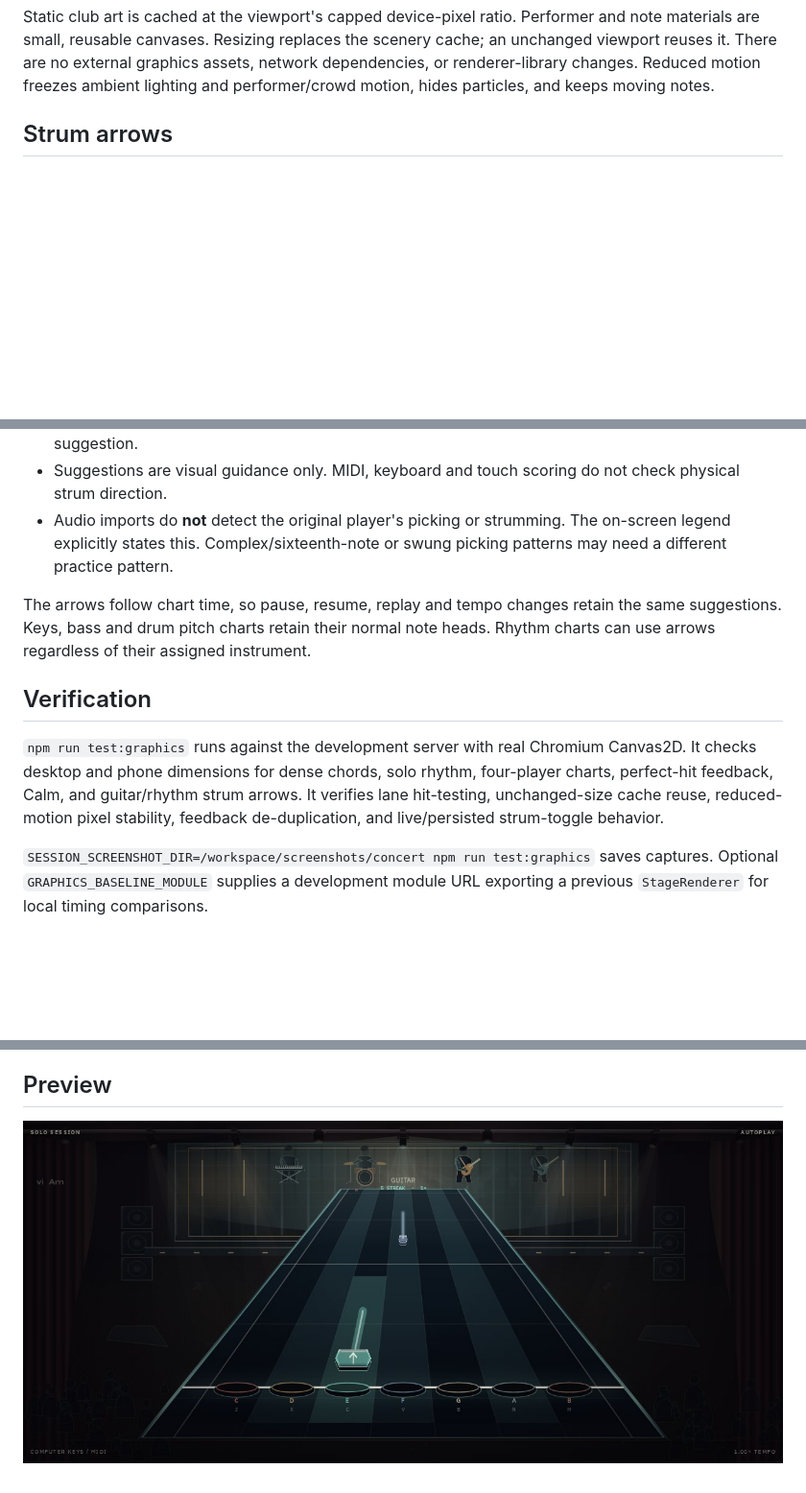
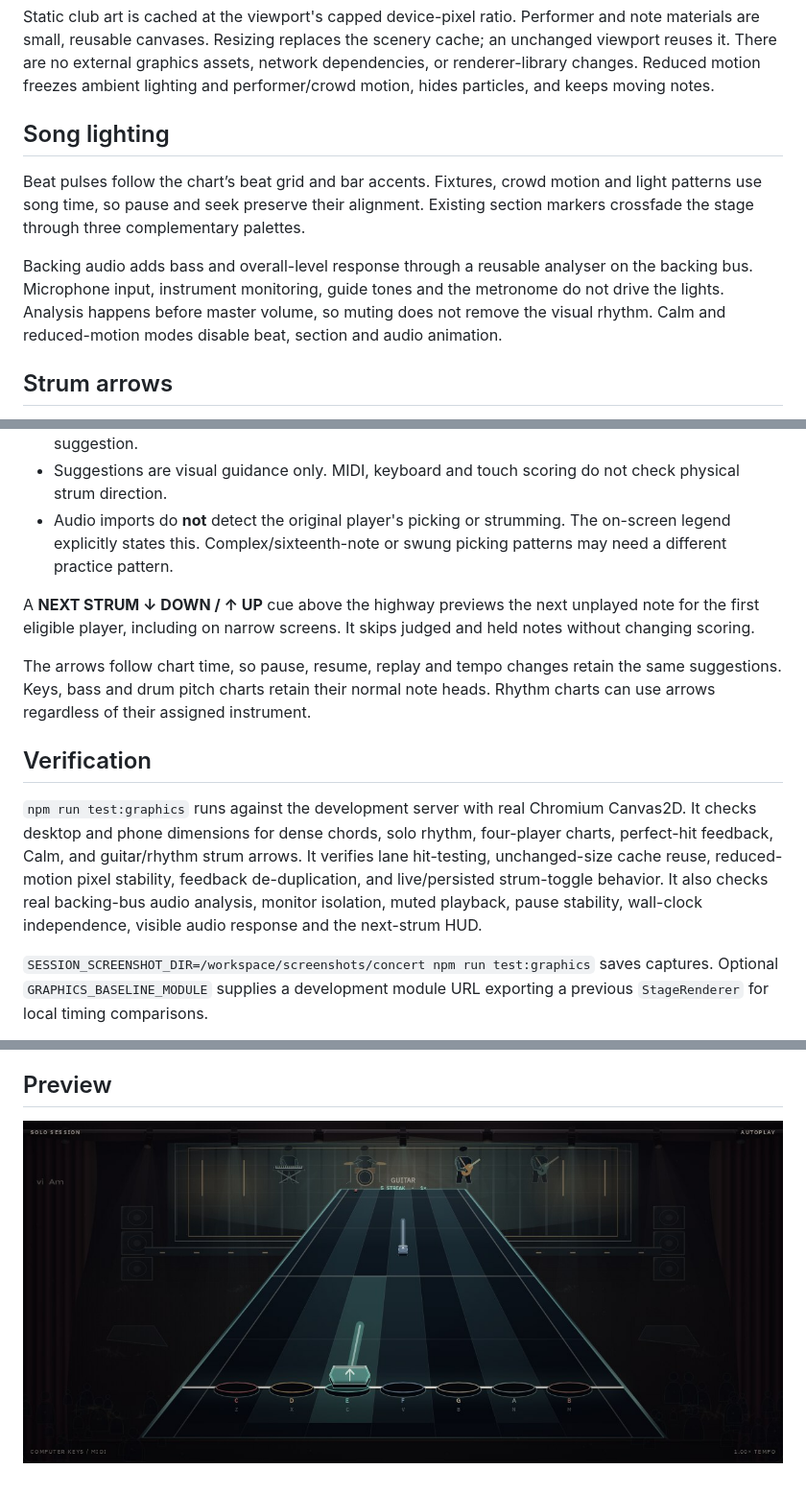
Before and after one commit to scomofo/midi-stage2, a Markdown page: docs/concert-graphics.md, 3 parts joined by grey strips. Shown at 96% size. Rendered like a GitHub page; pictures changed too: screenshots/concert-lighting.jpg (added); blank space fills up the shorter version.

```diff
--- a/docs/concert-graphics.md
+++ b/docs/concert-graphics.md
@@ -12,6 +12,18 @@ and note materials are small, reusable canvases. Resizing replaces the scenery
 cache; an unchanged viewport reuses it. There are no external graphics assets,
 network dependencies, or renderer-library changes. Reduced motion freezes ambient
 lighting and performer/crowd motion, hides particles, and keeps moving notes.
+
+## Song lighting
+
+Beat pulses follow the chart’s beat grid and bar accents. Fixtures, crowd motion
+and light patterns use song time, so pause and seek preserve their alignment.
+Existing section markers crossfade the stage through three complementary palettes.
+
+Backing audio adds bass and overall-level response through a reusable analyser
+on the backing bus. Microphone input, instrument monitoring, guide tones and the
+metronome do not drive the lights. Analysis happens before master volume, so
+muting does not remove the visual rhythm. Calm and reduced-motion modes disable
+beat, section and audio animation.
 
 ## Strum arrows
 
@@ -30,6 +42,10 @@ during playback without resetting the score, held notes, or audio clock.
   The on-screen legend explicitly states this. Complex/sixteenth-note or swung
   picking patterns may need a different practice pattern.
 
+A **NEXT STRUM ↓ DOWN / ↑ UP** cue above the highway previews the next unplayed
+note for the first eligible player, including on narrow screens. It skips
+judged and held notes without changing scoring.
+
 The arrows follow chart time, so pause, resume, replay and tempo changes retain
 the same suggestions. Keys, bass and drum pitch charts retain their normal note
 heads. Rhythm charts can use arrows regardless of their assigned instrument.
@@ -41,6 +57,8 @@ Canvas2D. It checks desktop and phone dimensions for dense chords, solo rhythm,
 four-player charts, perfect-hit feedback, Calm, and guitar/rhythm strum arrows.
 It verifies lane hit-testing, unchanged-size cache reuse, reduced-motion pixel
 stability, feedback de-duplication, and live/persisted strum-toggle behavior.
+It also checks real backing-bus audio analysis, monitor isolation, muted playback,
+pause stability, wall-clock independence, visible audio response and the next-strum HUD.
 
 `SESSION_SCREENSHOT_DIR=/workspace/screenshots/concert npm run test:graphics`
 saves captures. Optional `GRAPHICS_BASELINE_MODULE` supplies a development module
@@ -56,4 +74,4 @@ preferences. Existing session/setup/import regressions remain part of CI.
 
 ## Preview
 
-![Concert stage with optional guitar strum arrows](../screenshots/concert-graphics.jpg)
+![Concert stage with optional guitar strum arrows](../screenshots/concert-lighting.jpg)
```
Also changed, not shown: README.md (+2 -1 lines), 9 other files.
